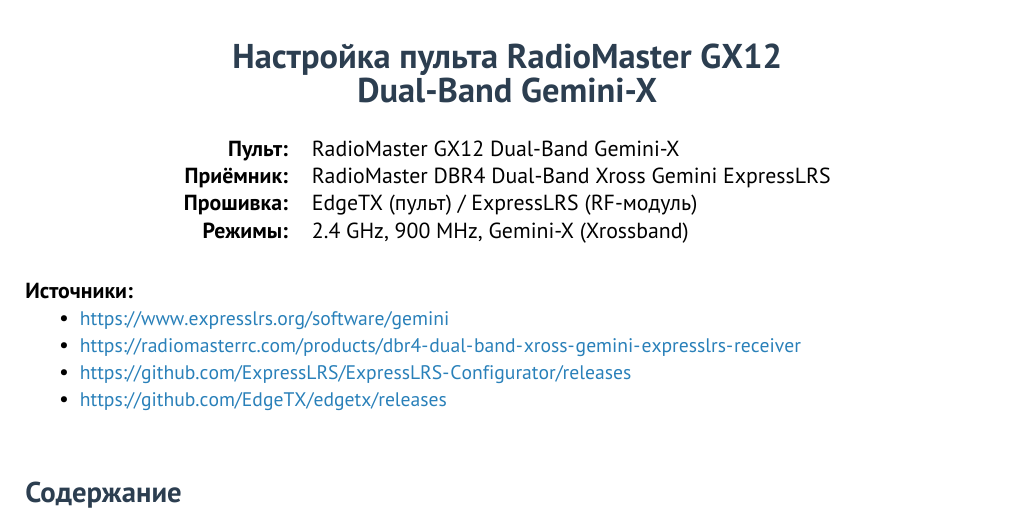
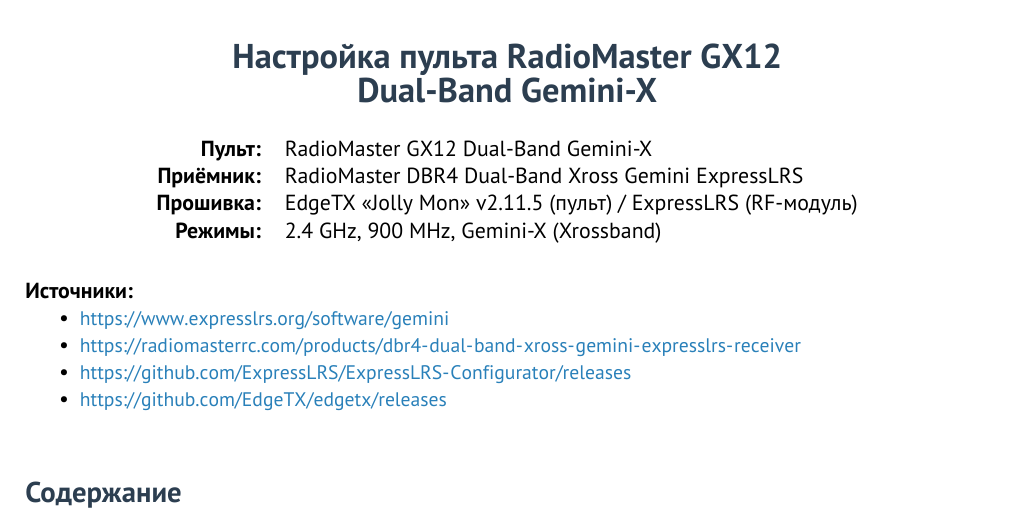
Before and after one commit to reut-bit/V-200_Keylink, a LaTeX document (docs/gx12_dual_band_gemini_x_setup/gx12_dual_band_gemini_x_setup.tex): part of page 1 of 4, cut so that both start at the same text. Compiled offline with XeLaTeX.

Commit message:
Добавлены новые файлы документации для настройки пульта RadioMaster GX12 Dual-Band Gemini-X, включая LaTeX, PDF и TOC. Обновлены инструкции по прошивке с указанием версии EdgeTX. Улучшена структура документа для лучшей навигации и читаемости.

```diff
--- a/docs/gx12_dual_band_gemini_x_setup/gx12_dual_band_gemini_x_setup.tex
+++ b/docs/gx12_dual_band_gemini_x_setup/gx12_dual_band_gemini_x_setup.tex
@@ -11,7 +11,7 @@
   \begin{tabular}{rl}
     \textbf{Пульт:}     & RadioMaster GX12 Dual-Band Gemini-X \\
     \textbf{Приёмник:}   & RadioMaster DBR4 Dual-Band Xross Gemini ExpressLRS \\
-    \textbf{Прошивка:}   & EdgeTX (пульт) / ExpressLRS (RF-модуль) \\
+    \textbf{Прошивка:}   & EdgeTX <<Jolly Mon>> v2.11.5 (пульт) / ExpressLRS (RF-модуль) \\
     \textbf{Режимы:}     & 2.4 GHz, 900 MHz, Gemini-X (Xrossband) \\
   \end{tabular}
 \end{center}
```
Also changed, not shown: docs/gx12_dual_band_gemini_x_setup/gx12_dual_band_gemini_x_setup.pdf, 4 other files.
